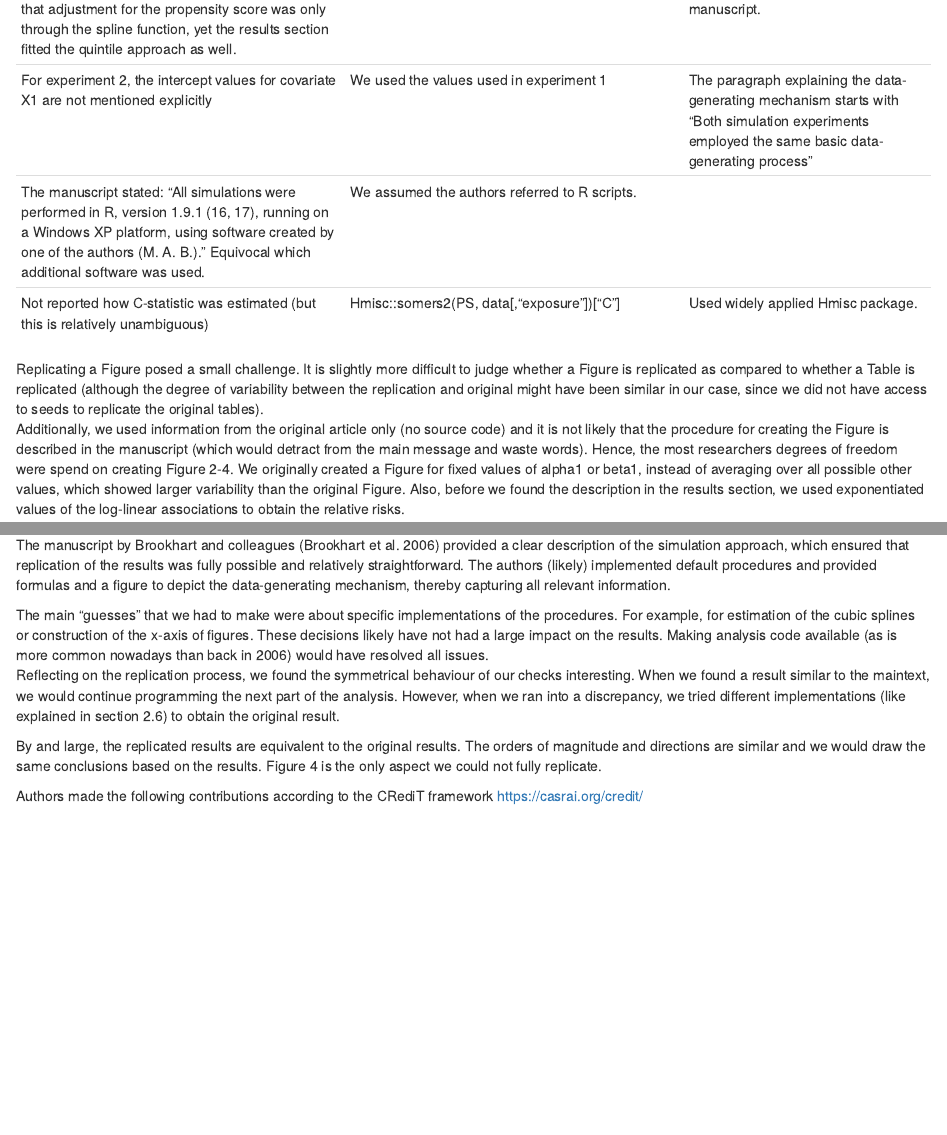
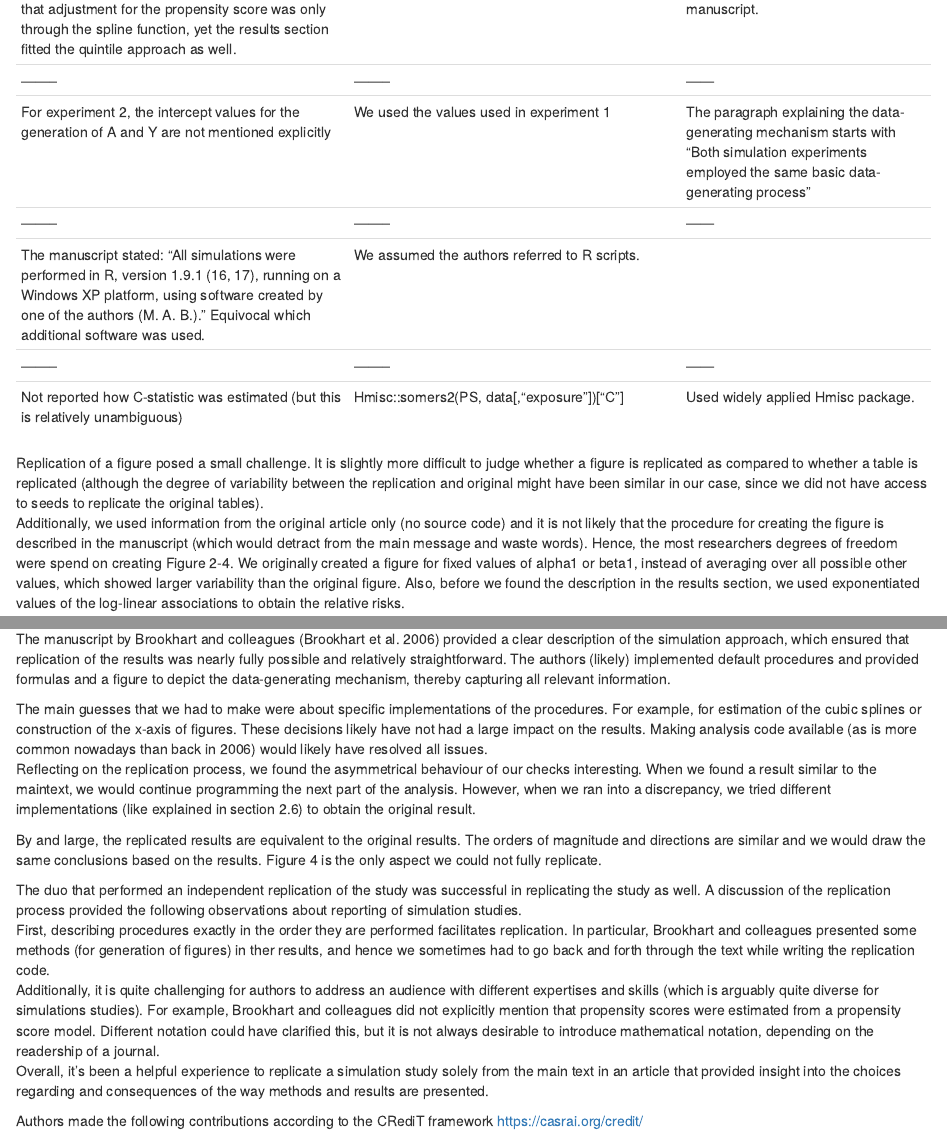
Before and after one commit to replisims/Brookhart_MA-2006, an R Markdown document (Replication.Brookhart.2006/analysis/paper/Replication_notes/paper.Rmd): the page in a window 1100 px wide, from 3080 px down before the commit and from 3140 px down after it, so that both start at the same text, and a second part further down, joined at a grey line. Rendered offline with R 4.5, knitr and Pandoc, with nearby package versions; drawn as R Markdown's standard HTML page in place of the format the file asks for; some code elsewhere in the file could not run offline.

Commit message:
Update replication report

```diff
--- a/Replication.Brookhart.2006/analysis/paper/Replication_notes/paper.Rmd
+++ b/Replication.Brookhart.2006/analysis/paper/Replication_notes/paper.Rmd
@@ -136,13 +138,16 @@ Wherever feasible multiple interpretations where implemented.
 | For experiment 2, the methods section mentioned that adjustment for the propensity score was only through the spline function, yet the results section fitted the quintile approach as well.  | | Results were not similar to the original manuscript.|
-| For experiment 2, the intercept values for covariate X1 are not mentioned explicitly | We used the values used in experiment 1 | The paragraph explaining the data-generating mechanism starts with "Both simulation experiments employed the same basic data-generating process" |
+|--------|--------|------|
+| For experiment 2, the intercept values for the generation of A and Y are not mentioned explicitly | We used the values used in experiment 1 | The paragraph explaining the data-generating mechanism starts with "Both simulation experiments employed the same basic data-generating process" |
+|--------|--------|------|
 | The manuscript stated: "All simulations were performed in R, version 1.9.1 (16, 17), running on a Windows XP platform, using software created by one of the authors (M. A. B.)." Equivocal which additional software was used. | We assumed the authors referred to R scripts. | |
+|--------|--------|------|
 | Not reported how C-statistic was estimated (but this is relatively unambiguous) | Hmisc::somers2(PS, data[,"exposure"])["C"]| Used widely applied Hmisc package.
 
 
 
-\subsection{Replicating a figure}
-Replicating a Figure posed a small challenge. It is slightly more difficult to judge whether a Figure is replicated as compared to whether a Table is replicated (although the degree of variability between the replication and original might have been similar in our case, since we did not have access to seeds to replicate the original tables).
-Additionally, we used information from the original article only (no source code) and it is not likely that the procedure for creating the Figure is described in the manuscript (which would detract from the main message and waste words). Hence, the most researchers degrees of freedom were spend on creating Figure 2-4. We originally created a Figure for fixed values of alpha1 or beta1, instead of averaging over all possible other values, which showed larger variability than the original Figure. Also, before we found the description in the results section, we used exponentiated values of the log-linear associations to obtain the relative risks.
+\subsection{Replicating figures}
+Replication of a figure posed a small challenge. It is slightly more difficult to judge whether a figure is replicated as compared to whether a table is replicated (although the degree of variability between the replication and original might have been similar in our case, since we did not have access to seeds to replicate the original tables).
+Additionally, we used information from the original article only (no source code) and it is not likely that the procedure for creating the figure is described in the manuscript (which would detract from the main message and waste words). Hence, the most researchers degrees of freedom were spend on creating Figure 2-4. We originally created a figure for fixed values of alpha1 or beta1, instead of averaging over all possible other values, which showed larger variability than the original figure. Also, before we found the description in the results section, we used exponentiated values of the log-linear associations to obtain the relative risks.
 
 \section{Results}
 
@@ -276,16 +281,21 @@ knitr::include_graphics("../../figures/Figure4.PNG")
 \section{Discussion}
 
 \subsection{Replicability}
-The manuscript by Brookhart and colleagues [@brookhart2006variable] provided a clear description of the simulation approach, which ensured that replication of the results was fully possible and relatively straightforward. The authors (likely) implemented default procedures and provided formulas and a figure to depict the data-generating mechanism, thereby capturing all relevant information.
+The manuscript by Brookhart and colleagues [@brookhart2006variable] provided a clear description of the simulation approach, which ensured that replication of the results was nearly fully possible and relatively straightforward. The authors (likely) implemented default procedures and provided formulas and a figure to depict the data-generating mechanism, thereby capturing all relevant information.
 
 \subsection{Replicator degrees of freedom}
-The main "guesses" that we had to make were about specific implementations of the procedures. For example, for estimation of the cubic splines or construction of the x-axis of figures. These decisions likely have not had a large impact on the results. Making analysis code available (as is more common nowadays than back in 2006) would have resolved all issues.
-Reflecting on the replication process, we found the symmetrical behaviour of our checks interesting. When we found a result similar to the maintext, we would continue programming the next part of the analysis. However, when we ran into a discrepancy, we tried different implementations (like explained in section 2.6) to obtain the original result.
+The main guesses that we had to make were about specific implementations of the procedures. For example, for estimation of the cubic splines or construction of the x-axis of figures. These decisions likely have not had a large impact on the results. Making analysis code available (as is more common nowadays than back in 2006) would likely have resolved all issues.
+Reflecting on the replication process, we found the asymmetrical behaviour of our checks interesting. When we found a result similar to the maintext, we would continue programming the next part of the analysis. However, when we ran into a discrepancy, we tried different implementations (like explained in section 2.6) to obtain the original result.
 
 \subsection{Equivalence of results}
 By and large, the replicated results are equivalent to the original results. The orders of magnitude and directions are similar and we would draw the same conclusions based on the results. Figure 4 is the only aspect we could not fully replicate.
 
 \subsection{Comparison with independent replication team}
+The duo that performed an independent replication of the study was successful in replicating the study as well. A discussion of the replication process provided the following observations about reporting of simulation studies.
+First, describing procedures exactly in the order they are performed facilitates replication. In particular, Brookhart and colleagues presented some methods (for generation of figures) in ther results, and hence we sometimes had to go back and forth through the text while writing the replication code.
+Additionally, it is quite challenging for authors to address an audience with different expertises and skills (which is arguably quite diverse for simulations studies). For example, Brookhart and colleagues did not explicitly mention that propensity scores were estimated from a propensity score model. Different notation could have clarified this, but it is not always desirable to introduce mathematical notation, depending on the readership of a journal.
+Overall, it's been a helpful experience to replicate a simulation study solely from the main text in an article that provided insight into the choices regarding and consequences of the way methods and results are presented.
+
 
 \section{Contributions}
 Authors made the following contributions according to the CRediT framework https://casrai.org/credit/
```
Also changed, not shown: Replication.Brookhart.2006/analysis/paper/Replication_notes.pdf, Replication.Brookhart.2006/analysis/paper/Replication_notes/paper.tex, Replication.Brookhart.2006/analysis/paper/Replication_notes/paper.Rmd (8 more changed lines), 1 other file.
